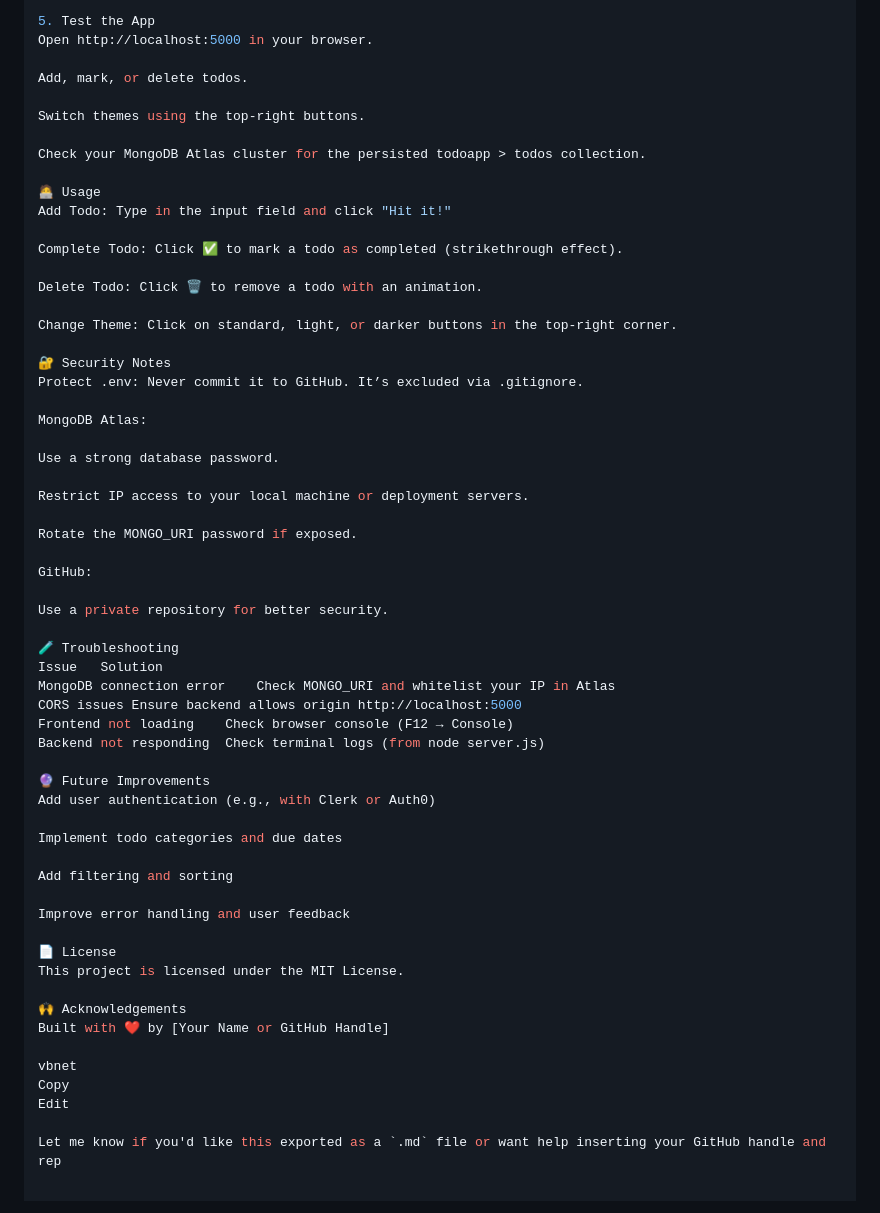
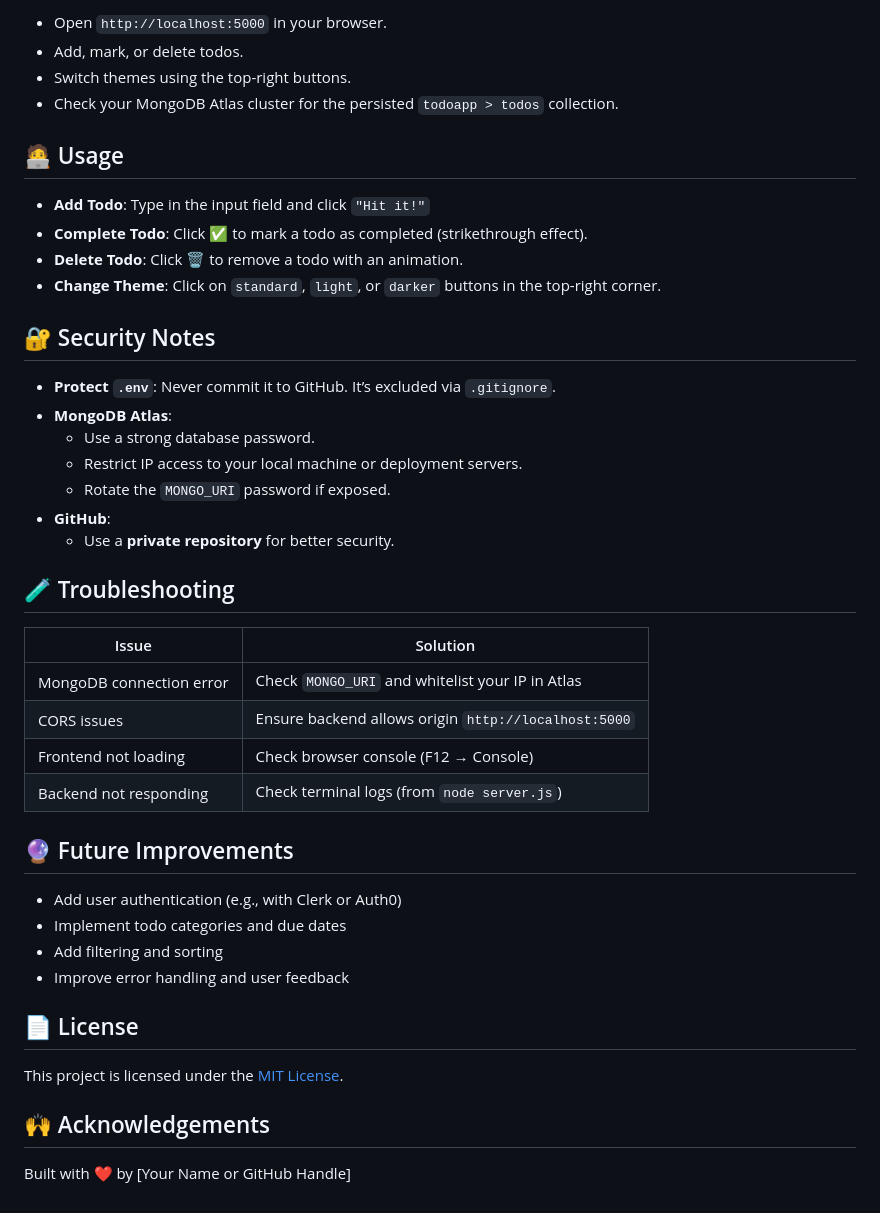
Before and after one commit to realsahilthakur/Base-project-todo, a Markdown page: README.md, the part around one of its changes. Rendered like a GitHub page.

```diff
--- a/README.md
+++ b/README.md
@@ -86,61 +82,46 @@ Create a database user and set the credentials in your .env.
 
-5. Test the App
-Open http://localhost:5000 in your browser.
+- Open `http://localhost:5000` in your browser.
+- Add, mark, or delete todos.
+- Switch themes using the top-right buttons.
+- Check your MongoDB Atlas cluster for the persisted `todoapp > todos` collection.
 
-Add, mark, or delete todos.
+## 🧑‍💻 Usage
 
-Switch themes using the top-right buttons.
+- **Add Todo**: Type in the input field and click `"Hit it!"`
+- **Complete Todo**: Click ✅ to mark a todo as completed (strikethrough effect).
+- **Delete Todo**: Click 🗑️ to remove a todo with an animation.
+- **Change Theme**: Click on `standard`, `light`, or `darker` buttons in the top-right corner.
 
-Check your MongoDB Atlas cluster for the persisted todoapp > todos collection.
+## 🔐 Security Notes
 
-🧑‍💻 Usage
-Add Todo: Type in the input field and click "Hit it!"
+- **Protect `.env`**: Never commit it to GitHub. It’s excluded via `.gitignore`.
+- **MongoDB Atlas**:
+  - Use a strong database password.
+  - Restrict IP access to your local machine or deployment servers.
+  - Rotate the `MONGO_URI` password if exposed.
+- **GitHub**:
+  - Use a **private repository** for better security.
 
-Complete Todo: Click ✅ to mark a todo as completed (strikethrough effect).
+## 🧪 Troubleshooting
 
-Delete Todo: Click 🗑️ to remove a todo with an animation.
+| Issue | Solution |
+|-------|----------|
+| MongoDB connection error | Check `MONGO_URI` and whitelist your IP in Atlas |
+| CORS issues | Ensure backend allows origin `http://localhost:5000` |
+| Frontend not loading | Check browser console (F12 → Console) |
+| Backend not responding | Check terminal logs (from `node server.js`) |
 
-Change Theme: Click on standard, light, or darker buttons in the top-right corner.
+## 🔮 Future Improvements
 
-🔐 Security Notes
-Protect .env: Never commit it to GitHub. It’s excluded via .gitignore.
+- Add user authentication (e.g., with Clerk or Auth0)
+- Implement todo categories and due dates
+- Add filtering and sorting
+- Improve error handling and user feedback
 
-MongoDB Atlas:
+## 📄 License
 
-Use a strong database password.
+This project is licensed under the [MIT License](LICENSE).
 
-Restrict IP access to your local machine or deployment servers.
+## 🙌 Acknowledgements
 
-Rotate the MONGO_URI password if exposed.
-
-GitHub:
-
-Use a private repository for better security.
-
-🧪 Troubleshooting
-Issue	Solution
-MongoDB connection error	Check MONGO_URI and whitelist your IP in Atlas
-CORS issues	Ensure backend allows origin http://localhost:5000
-Frontend not loading	Check browser console (F12 → Console)
-Backend not responding	Check terminal logs (from node server.js)
-
-🔮 Future Improvements
-Add user authentication (e.g., with Clerk or Auth0)
-
-Implement todo categories and due dates
-
-Add filtering and sorting
-
-Improve error handling and user feedback
-
-📄 License
-This project is licensed under the MIT License.
-
-🙌 Acknowledgements
 Built with ❤️ by [Your Name or GitHub Handle]
-
-vbnet
-Copy
-Edit
-
-Let me know if you'd like this exported as a `.md` file or want help inserting your GitHub handle and rep
```
Also changed, not shown: other parts of README.md (+29 -33 lines).
